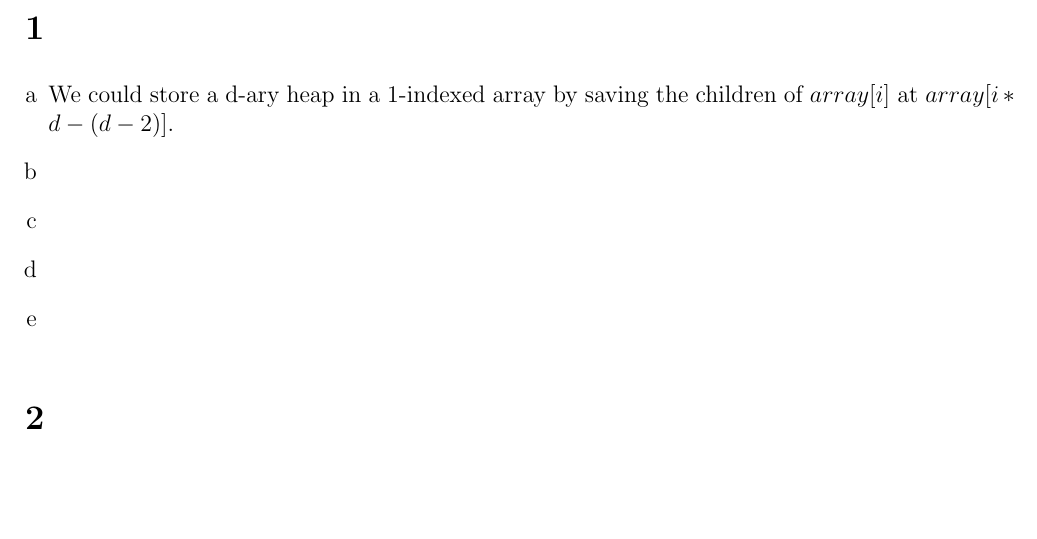
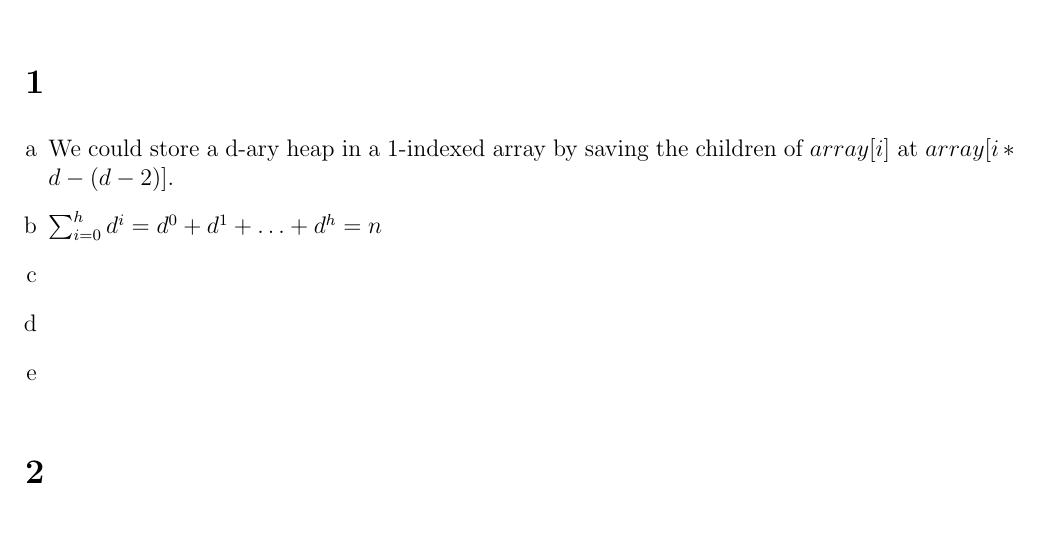
Before and after one commit to deKronkelers/NWI-IBC027_assignment5, a LaTeX document (answers/assigment5_s4549775_s4329872.tex): part of page 1 of 5, cut so that both start at the same text, the shorter picture padded with empty space. Compiled offline with pdfLaTeX.

Commit message:
Add answer to 1b.

```diff
--- a/answers/assigment5_s4549775_s4329872.tex
+++ b/answers/assigment5_s4549775_s4329872.tex
@@ -26,6 +26,8 @@ This was done in collaboration with Constantin Blach (s4329872).
 	We could store a d-ary heap in a 1-indexed array by saving the children of $array[i]$ at $array[i * d - (d - 2)]$.
 
 	\item %b
+	$\sum_{i = 0}^{h} d^i = d^0 + d^1 + \dots + d^h = n$
+
 	\item %c
 	\item %d
 	\item %e
```
